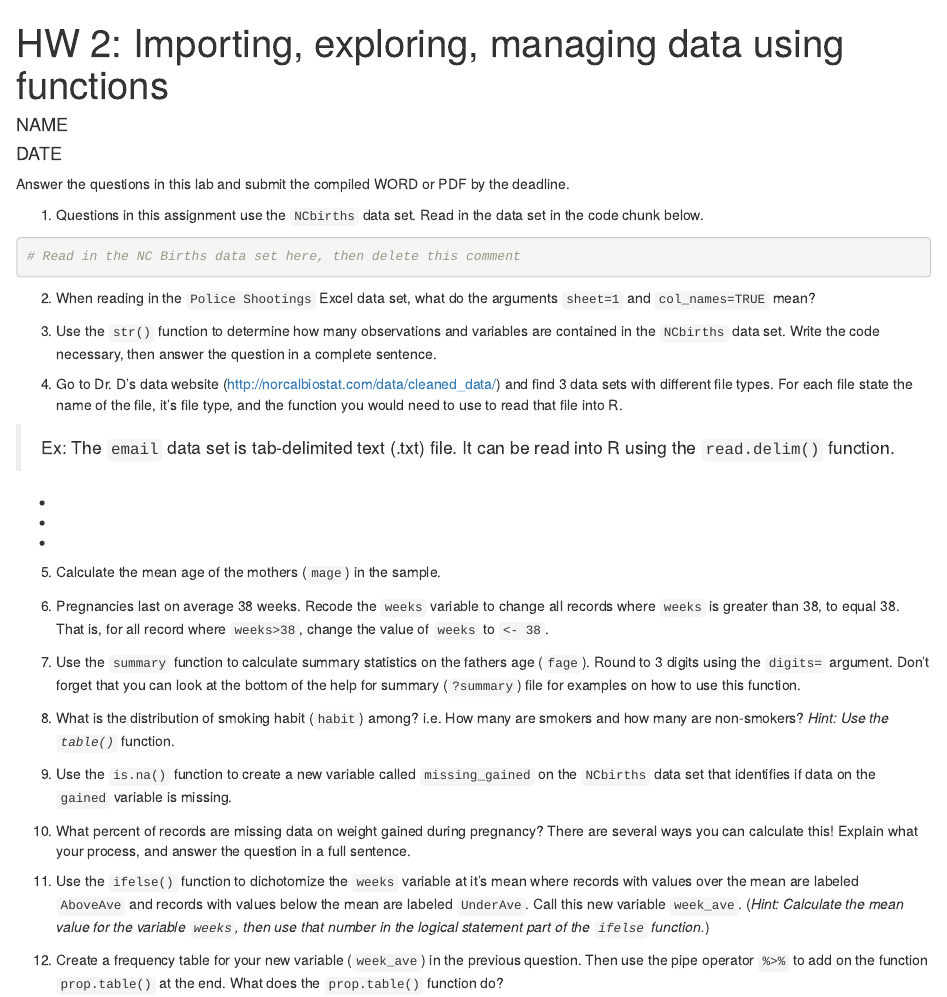
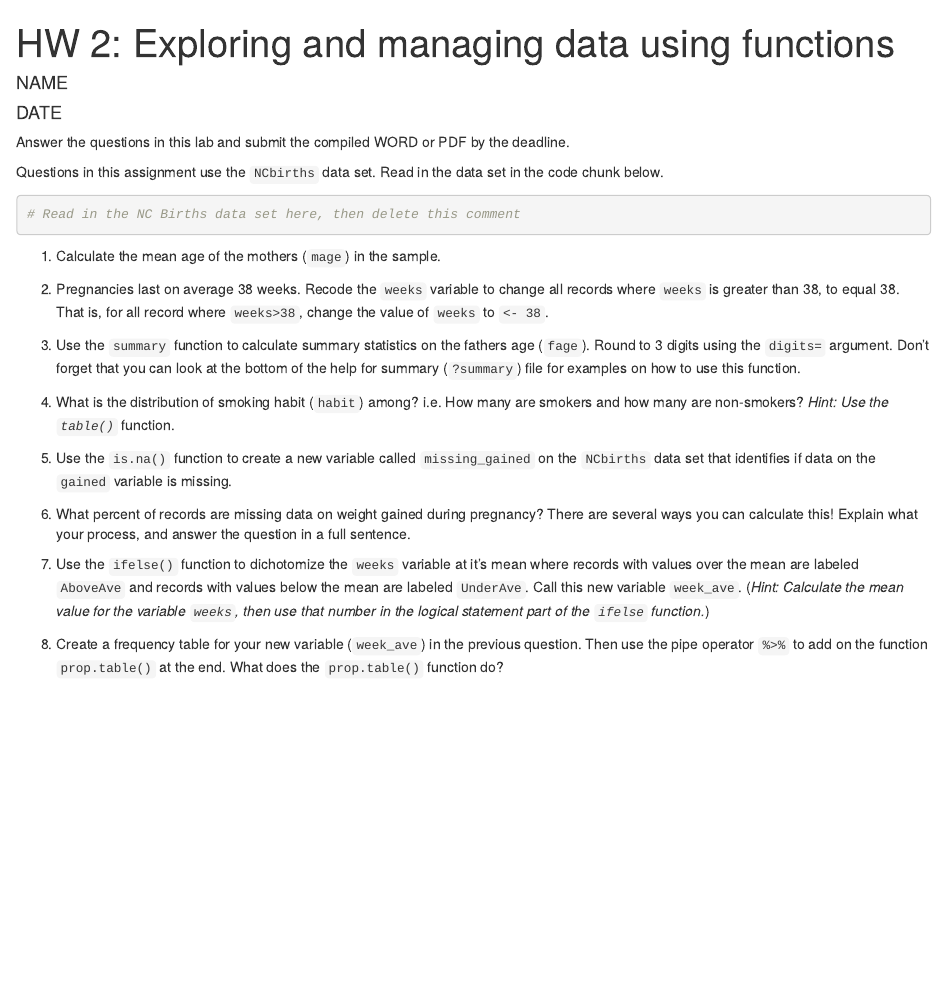
Before and after one commit to norcalbiostat/Learn_R, an R Markdown document (hw/hw2.Rmd): the page in a window 1100 px wide, from its top. Rendered offline with R 4.5, knitr and Pandoc, with nearby package versions.

Commit message:
adjust hw2

````diff
--- a/hw/hw2.Rmd
+++ b/hw/hw2.Rmd
@@ -1,5 +1,5 @@
 ---
-title: "HW 2: Importing, exploring, managing data using functions"
+title: "HW 2: Exploring and managing data using functions"
 author: "NAME"
 date: "DATE"
 ---
@@ -7,71 +7,51 @@ date: "DATE"
 Answer the questions in this lab and submit the compiled WORD or PDF by the deadline.
 
 
-1. Questions in this assignment use the `NCbirths` data set. Read in the data set in the code chunk below.
+Questions in this assignment use the `NCbirths` data set. Read in the data set in the code chunk below.
 
 ```{r}
 # Read in the NC Births data set here, then delete this comment
 ```
 
 
-2. When reading in the `Police Shootings` Excel data set, what do the arguments `sheet=1` and `col_names=TRUE` mean?
-
-
-
-3. Use the `str()` function to determine how many observations and variables are contained in the `NCbirths` data set. Write the code necessary, then answer the question in a complete sentence.
-
-
-
-4. Go to Dr. D's data website (http://norcalbiostat.com/data/cleaned_data/) and find 3 data sets with different file types. For each file state the name of the file, it's file type, and the function you would need to use to read that file into R.
-
-> Ex: The `email` data set is tab-delimited text (.txt) file. It can be read into R using the `read.delim()` function.
-
-*
-
-*
-
-*
-
-
-
-5. Calculate the mean age of the mothers (`mage`) in the sample.
+1. Calculate the mean age of the mothers (`mage`) in the sample.
 ```{r}
 
 ```
 
 
-6. Pregnancies last on average 38 weeks. Recode the `weeks` variable to change all records where `weeks` is greater than 38, to equal 38. That is, for all record where `weeks>38`, change the value of `weeks` to `<- 38`.
+2. Pregnancies last on average 38 weeks. Recode the `weeks` variable to change all records where `weeks` is greater than 38, to equal 38. That is, for all record where `weeks>38`, change the value of `weeks` to `<- 38`.
 
 ```{r}
 
 ```
 
 
-7. Use the `summary` function to calculate summary statistics on the fathers age (`fage`). Round to 3 digits using the `digits=` argument. Don't forget that you can look at the bottom of the help for summary (`?summary`) file for examples on how to use this function.
+3. Use the `summary` function to calculate summary statistics on the fathers age (`fage`). Round to 3 digits using the `digits=` argument. Don't forget that you can look at the bottom of the help for summary (`?summary`) file for examples on how to use this function.
 ```{r}
 
 ```
 
 
-8. What is the distribution of smoking habit (`habit`) among? i.e. How many are smokers and how many are non-smokers?  _Hint: Use the `table()`_ function.
+4. What is the distribution of smoking habit (`habit`) among? i.e. How many are smokers and how many are non-smokers?  _Hint: Use the `table()`_ function.
 ```{r}
 
 ```
 
 
-9. Use the `is.na()` function to create a new variable called `missing_gained` on the `NCbirths` data set that identifies if data on the `gained` variable is missing.
+5. Use the `is.na()` function to create a new variable called `missing_gained` on the `NCbirths` data set that identifies if data on the `gained` variable is missing.
 
 
 
 
-10. What percent of records are missing data on weight gained during pregnancy? There are several ways you can calculate this! Explain what your process, and answer the question in a full sentence.
+6. What percent of records are missing data on weight gained during pregnancy? There are several ways you can calculate this! Explain what your process, and answer the question in a full sentence.
 
 
 
 
-11. Use the `ifelse()` function to dichotomize the `weeks` variable at it's mean where records with values over the mean are labeled `AboveAve` and records with values below the mean are labeled `UnderAve`. Call this new variable `week_ave`. (_Hint: Calculate the mean value for the variable `weeks`, then use that number in the logical statement part of the `ifelse` function._)
+7. Use the `ifelse()` function to dichotomize the `weeks` variable at it's mean where records with values over the mean are labeled `AboveAve` and records with values below the mean are labeled `UnderAve`. Call this new variable `week_ave`. (_Hint: Calculate the mean value for the variable `weeks`, then use that number in the logical statement part of the `ifelse` function._)
 
 
 
 
-12. Create a frequency table for your new variable (`week_ave`) in the previous question. Then use the pipe operator `%>%` to add on the function `prop.table()` at the end. What does the `prop.table()` function do?
+8. Create a frequency table for your new variable (`week_ave`) in the previous question. Then use the pipe operator `%>%` to add on the function `prop.table()` at the end. What does the `prop.table()` function do?
````
Also changed, not shown: hw/hw3.Rmd (+2 -2 lines).
